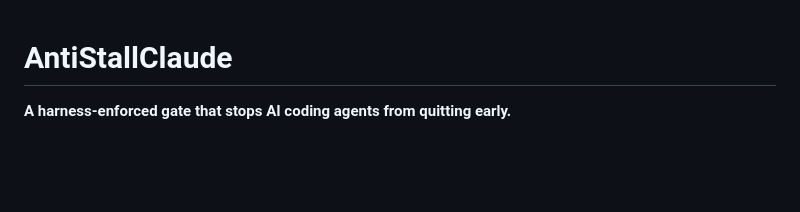
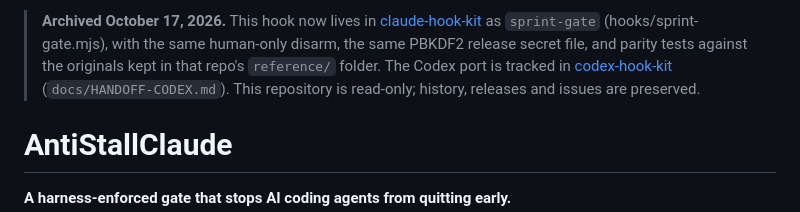
Before and after one commit to scottconverse/AntiStallClaude, a Markdown page: README.md, the part around the change. Drawn GitHub-style; blank space fills up the shorter version.

Commit message:
README: archived; superseded by claude-hook-kit sprint-gate

```diff
--- a/README.md
+++ b/README.md
@@ -1,3 +1,5 @@
+> **Archived October 17, 2026.** This hook now lives in [claude-hook-kit](https://github.com/scottconverse/claude-hook-kit) as `sprint-gate` (hooks/sprint-gate.mjs), with the same human-only disarm, the same PBKDF2 release secret file, and parity tests against the originals kept in that repo's `reference/` folder. The Codex port is tracked in [codex-hook-kit](https://github.com/scottconverse/codex-hook-kit) (`docs/HANDOFF-CODEX.md`). This repository is read-only; history, releases and issues are preserved.
+
 # AntiStallClaude
 
 **A harness-enforced gate that stops AI coding agents from quitting early.**
```
